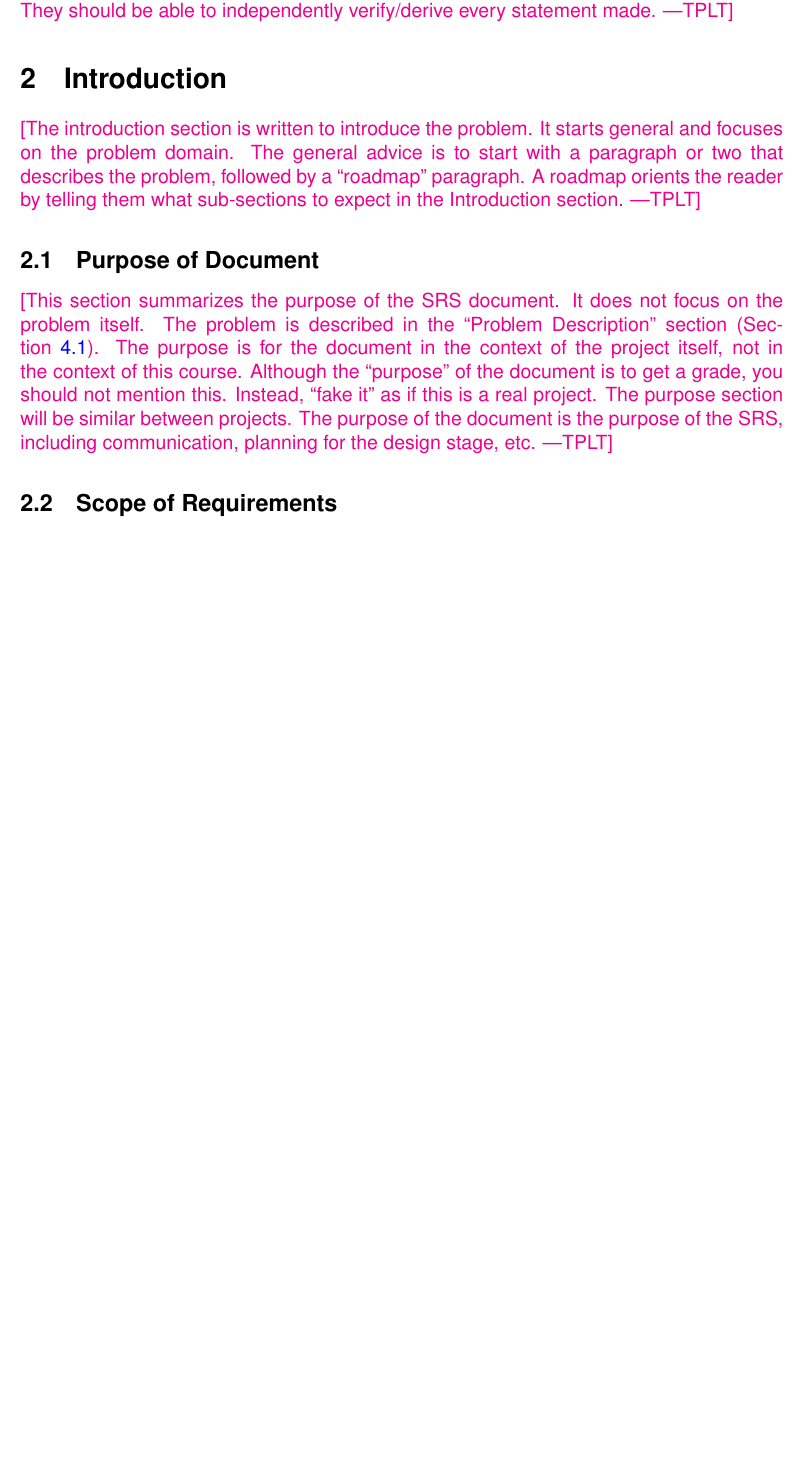
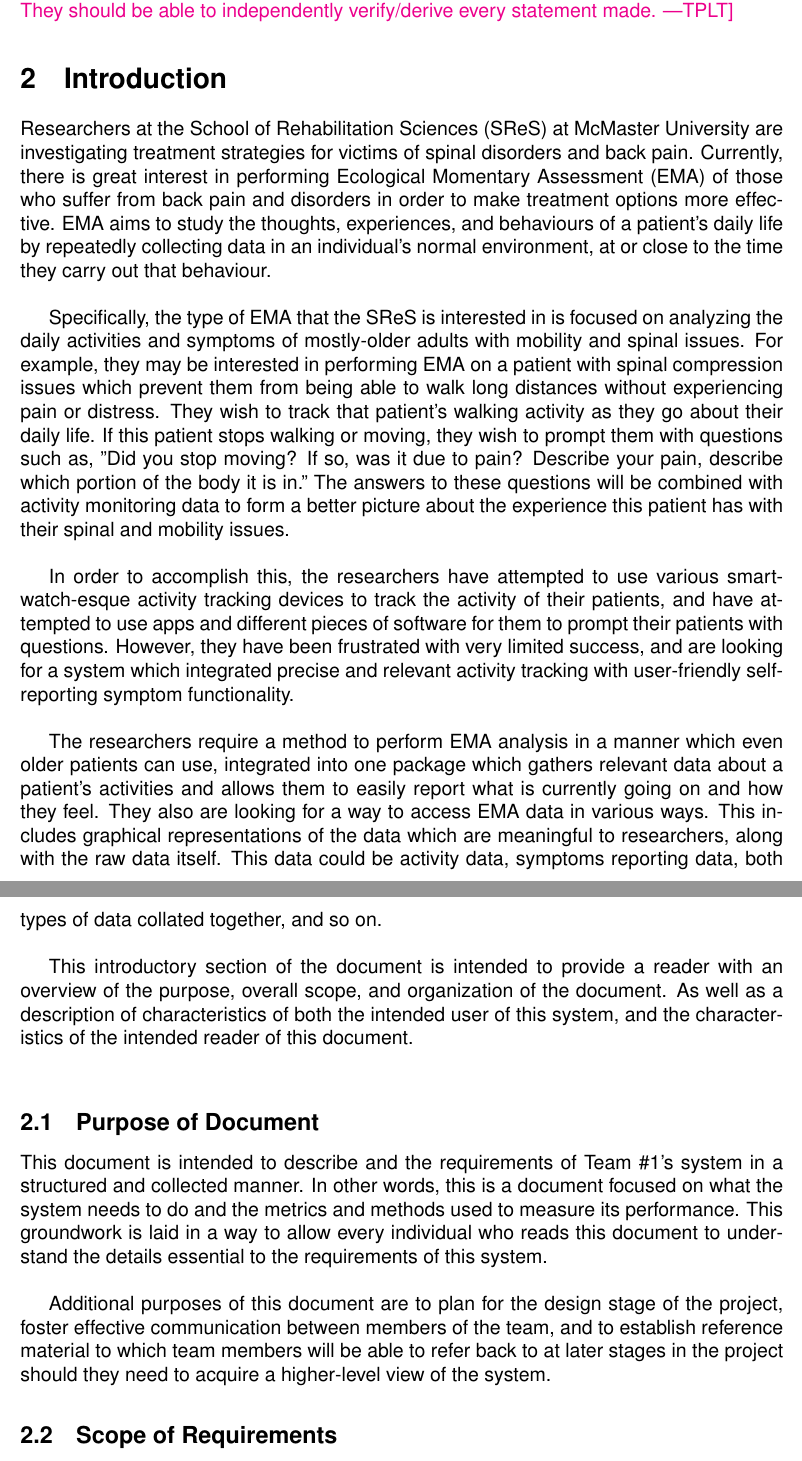
Before and after one commit to zakerl/Capstone_Project, a LaTeX document (docs/SRS/SRS.tex): part of page 8 of 28 before the commit and two parts of pages 8 and 9 of 29 after it, the two joined at a grey line, cut so that both start at the same text, the shorter picture padded with empty space. Compiled offline with pdfLaTeX.

Commit message:
added introduction to the introduction. Specified problem and purpose of section 2.

```diff
--- a/docs/SRS/SRS.tex
+++ b/docs/SRS/SRS.tex
@@ -329,23 +329,21 @@ which heat is transferred in
 
 \section{Introduction}
 
-\plt{The introduction section is written to introduce the problem.  It starts
-  general and focuses on the problem domain. The general advice is to start with
-a paragraph or two that describes the problem, followed by a ``roadmap''
-paragraph.  A roadmap orients the reader by telling them what sub-sections to
-expect in the Introduction section.}
+Researchers at the School of Rehabilitation Sciences (SReS) at McMaster University are investigating treatment strategies for victims of spinal disorders and back pain. Currently, there is great interest in performing Ecological Momentary Assessment (EMA) of those who suffer from back pain and disorders in order to make treatment options more effective. EMA aims to study the thoughts, experiences, and behaviours of a patient's daily life by repeatedly collecting data in an individual's normal environment, at or close to the time they carry out that behaviour.\\
+
+Specifically, the type of EMA that the SReS is interested in is focused on analyzing the daily activities and symptoms of mostly-older adults with mobility and spinal issues. For example, they may be interested in performing EMA on a patient with spinal compression issues which prevent them from being able to walk long distances without experiencing pain or distress. They wish to track that patient's walking activity as they go about their daily life. If this patient stops walking or moving, they wish to prompt them with questions such as, "Did you stop moving? If so, was it due to pain? Describe your pain, describe which portion of the body it is in." The answers to these questions will be combined with activity monitoring data to form a better picture about the experience this patient has with their spinal and mobility issues.\\
+
+In order to accomplish this, the researchers have attempted to use various smart-watch-esque activity tracking devices to track the activity of their patients, and have attempted to use apps and different pieces of software for them to prompt their patients with questions. However, they have been frustrated with very limited success, and are looking for a system which integrated precise and relevant activity tracking with user-friendly self-reporting symptom functionality.\\
+
+The researchers require a method to perform EMA analysis in a manner which even older patients can use, integrated into one package which gathers relevant data about a patient's activities and allows them to easily report what is currently going on and how they feel. They also are looking for a way to access EMA data in various ways. This includes graphical representations of the data which are meaningful to researchers, along with the raw data itself. This data could be activity data, symptoms reporting data, both types of data collated together, and so on. \\
+
+This introductory section of the document is intended to provide a reader with an overview of the purpose, overall scope, and organization of the document. As well as a description of characteristics of both the intended user of this system, and the characteristics of the intended reader of this document.\\
 
 \subsection{Purpose of Document}
 
-\plt{This section summarizes the purpose of the SRS document.  It does not focus
-  on the problem itself.  The problem is described in the ``Problem
-  Description'' section (Section~\ref{Sec_pd}).  The purpose is for the document
-  in the context of the project itself, not in the context of this course.
-  Although the ``purpose'' of the document is to get a grade, you should not
-  mention this.  Instead, ``fake it'' as if this is a real project.  The purpose
-  section will be similar between projects.  The purpose of the document is the
-  purpose of the SRS, including communication, planning for the design stage,
-  etc.}
+This document is intended to describe and the requirements of Team \#1's system in a structured and collected manner. In other words, this is a document focused on what the system needs to do and the metrics and methods used to measure its performance. This groundwork is laid in a way to allow every individual who reads this document to understand the details essential to the requirements of this system.\\
+
+Additional purposes of this document are to plan for the design stage of the project, foster effective communication between members of the team, and to establish reference material to which team members will be able to refer back to at later stages in the project should they need to acquire a higher-level view of the system.
 
 \subsection{Scope of Requirements}
 
```
Also changed, not shown: docs/SRS/SRS.pdf.
